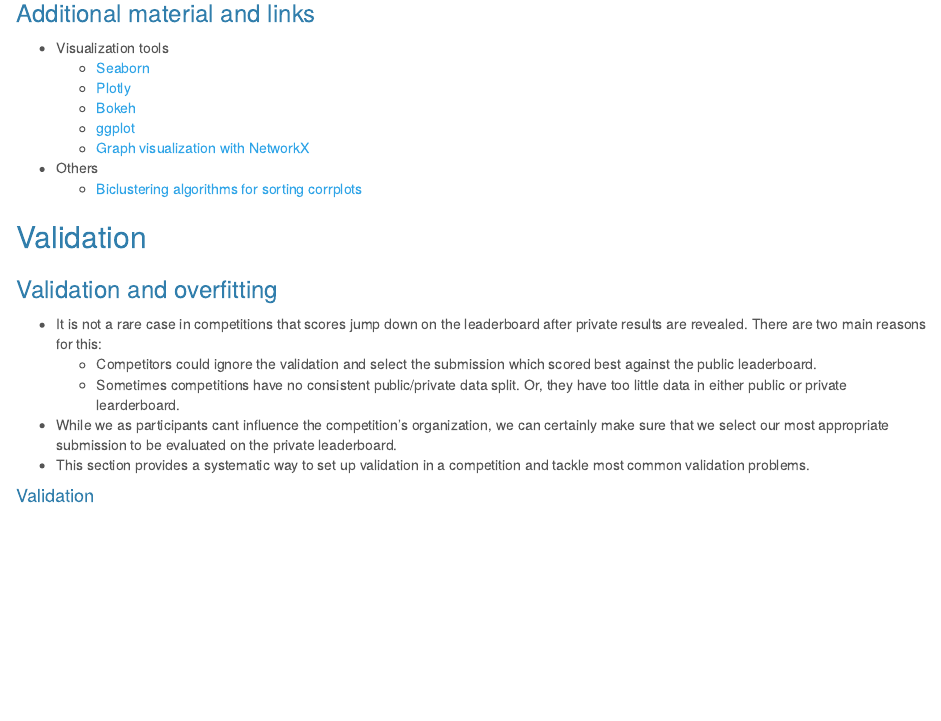
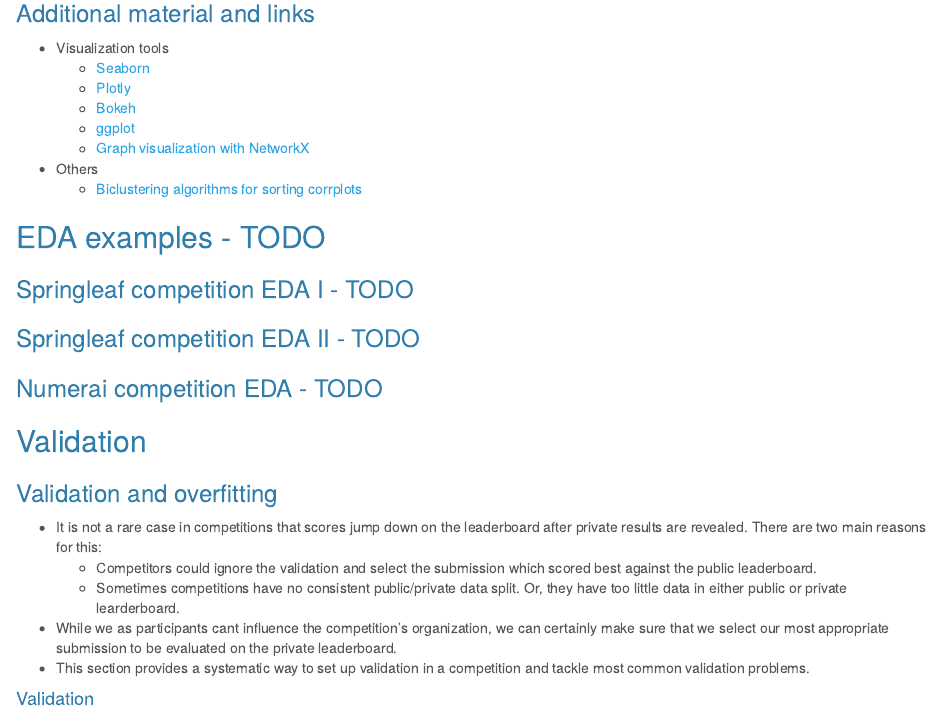
Before and after one commit to dbolotov/comp_data_sci_notes, an R Markdown document (comp_data_sci_notes.Rmd): the page in a window 1100 px wide, from 11420 px down before the commit and from 11440 px down after it, so that both start at the same text. The pictures show the output file comp_data_sci_notes.html that the author committed with the source, opened offline.

Commit message:
added TODO sections

```diff
--- a/comp_data_sci_notes.Rmd
+++ b/comp_data_sci_notes.Rmd
@@ -482,6 +482,11 @@ It is important to understand that competition data can be only a part of the da
     - [Graph visualization with NetworkX](https://networkx.github.io/)
 - Others
     - [Biclustering algorithms for sorting corrplots](http://scikit-learn.org/stable/auto_examples/bicluster/plot_spectral_biclustering.html)
+
+## EDA examples - TODO
+### Springleaf competition EDA I - TODO
+### Springleaf competition EDA II - TODO
+### Numerai competition EDA - TODO
 
 
 ## Validation
```
Also changed, not shown: comp_data_sci_notes.html, comp_data_sci_notes.Rmd (2 more changed lines).
